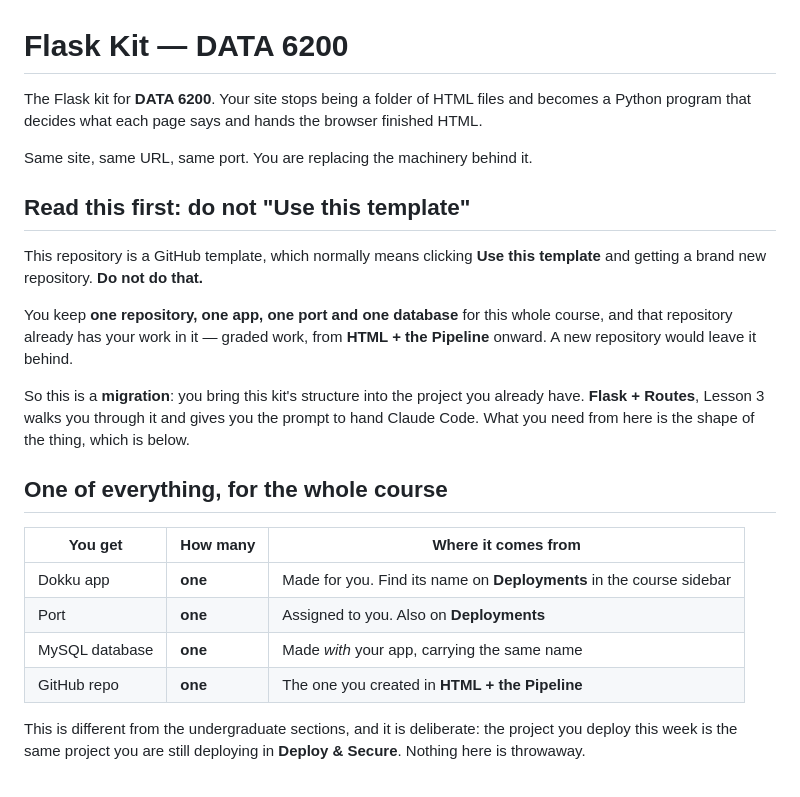
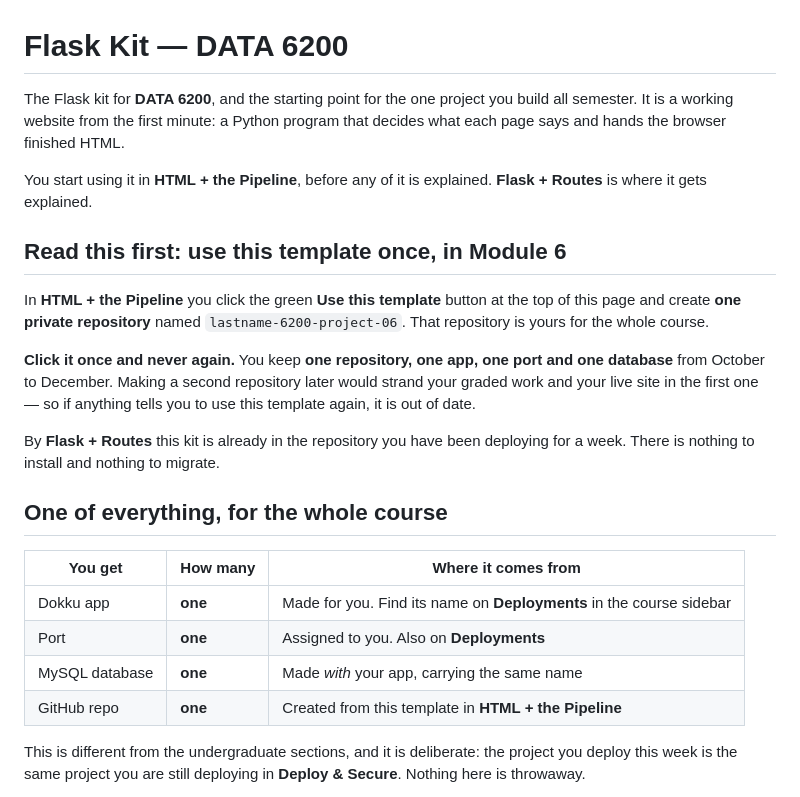
Before and after one commit to bamarshall06/6200-flask-template, a Markdown page: README.md, the part around the change. GitHub-like rendering.

Commit message:
The template is used in Module 6, so stop telling students not to use it
This kit shipped saying "do not Use this template" at the top of the README and
"never suggest Use this template" in CLAUDE.md. That was right when the kit
arrived at Module 7, into a repo the student already had. It is now exactly
backwards: DATA 6200 students create their repository FROM this template in
HTML + the Pipeline, which is what the setup video shows them doing.

Left as it was, the kit contradicted the video a student was watching while
looking at this page - and CLAUDE.md would have had their agent talk them out
of the first step of the module.

The one-repo rule is unchanged and is what both files now say: click it once,
in Module 6, and never again. A second repository strands the graded work and
the live site in the first one.

Co-Authored-By: Claude Opus 5 (1M context) <noreply@anthropic.com>

```diff
--- a/README.md
+++ b/README.md
@@ -1,24 +1,25 @@
 # Flask Kit — DATA 6200
 
-The Flask kit for **DATA 6200**. Your site stops being a folder of HTML files
-and becomes a Python program that decides what each page says and hands the
-browser finished HTML.
+The Flask kit for **DATA 6200**, and the starting point for the one project you
+build all semester. It is a working website from the first minute: a Python
+program that decides what each page says and hands the browser finished HTML.
 
-Same site, same URL, same port. You are replacing the machinery behind it.
+You start using it in **HTML + the Pipeline**, before any of it is explained.
+**Flask + Routes** is where it gets explained.
 
-## Read this first: do not "Use this template"
+## Read this first: use this template once, in Module 6
 
-This repository is a GitHub template, which normally means clicking **Use this
-template** and getting a brand new repository. **Do not do that.**
+In **HTML + the Pipeline** you click the green **Use this template** button at
+the top of this page and create **one private repository** named
+`lastname-6200-project-06`. That repository is yours for the whole course.
 
-You keep **one repository, one app, one port and one database** for this whole
-course, and that repository already has your work in it — graded work, from
-**HTML + the Pipeline** onward. A new repository would leave it behind.
+**Click it once and never again.** You keep **one repository, one app, one port
+and one database** from October to December. Making a second repository later
+would strand your graded work and your live site in the first one — so if
+anything tells you to use this template again, it is out of date.
 
-So this is a **migration**: you bring this kit's structure into the project you
-already have. **Flask + Routes**, Lesson 3 walks you through it and gives you
-the prompt to hand Claude Code. What you need from here is the shape of the
-thing, which is below.
+By **Flask + Routes** this kit is already in the repository you have been
+deploying for a week. There is nothing to install and nothing to migrate.
 
 ## One of everything, for the whole course
 
@@ -27,7 +28,7 @@ thing, which is below.
 | Dokku app | **one** | Made for you. Find its name on **Deployments** in the course sidebar |
 | Port | **one** | Assigned to you. Also on **Deployments** |
 | MySQL database | **one** | Made *with* your app, carrying the same name |
-| GitHub repo | **one** | The one you created in **HTML + the Pipeline** |
+| GitHub repo | **one** | Created from this template in **HTML + the Pipeline** |
 
 This is different from the undergraduate sections, and it is deliberate: the
 project you deploy this week is the same project you are still deploying in
```
Also changed, not shown: CLAUDE.md (+5 -3 lines).
